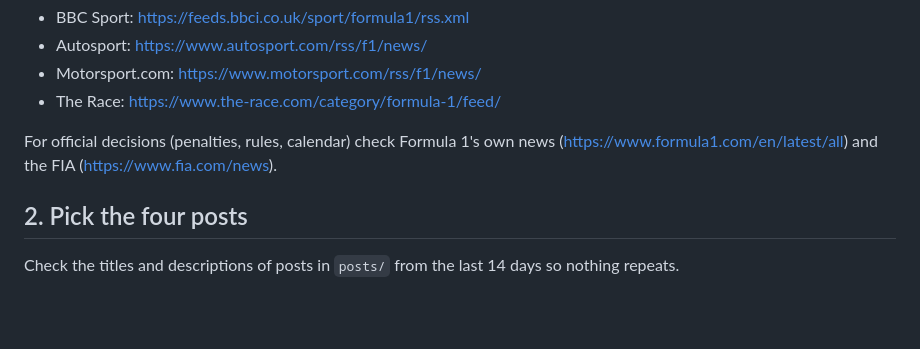
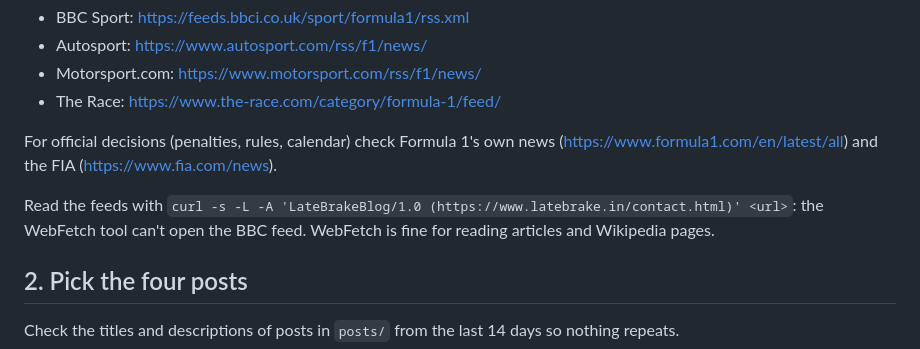
Before and after one commit to ayush-0309/late-brake, a Markdown page: posts/_daily.md, the part around the change. Drawn GitHub-style; blank space fills up the shorter version.

```diff
--- a/posts/_daily.md
+++ b/posts/_daily.md
@@ -29,6 +29,9 @@ Look at what was published in the last 24 hours (72 hours on a Monday, to cover
 
 For official decisions (penalties, rules, calendar) check Formula 1's own news (https://www.formula1.com/en/latest/all)
 and the FIA (https://www.fia.com/news).
+
+Read the feeds with `curl -s -L -A 'LateBrakeBlog/1.0 (https://www.latebrake.in/contact.html)' <url>`: the WebFetch tool
+can't open the BBC feed. WebFetch is fine for reading articles and Wikipedia pages.
 
 ## 2. Pick the four posts
 
```
Also changed, not shown: posts/_guide.md (+14 -2 lines).
